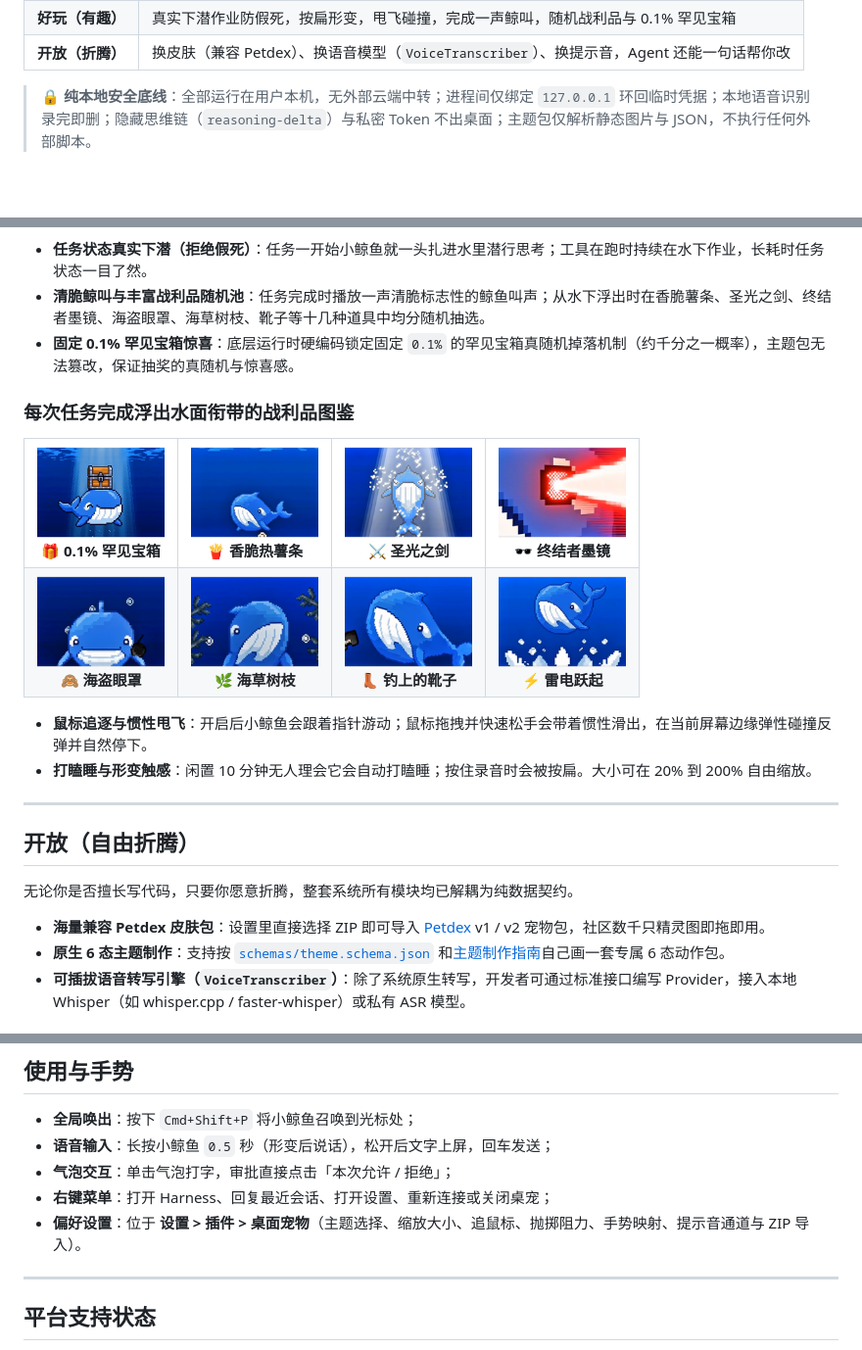
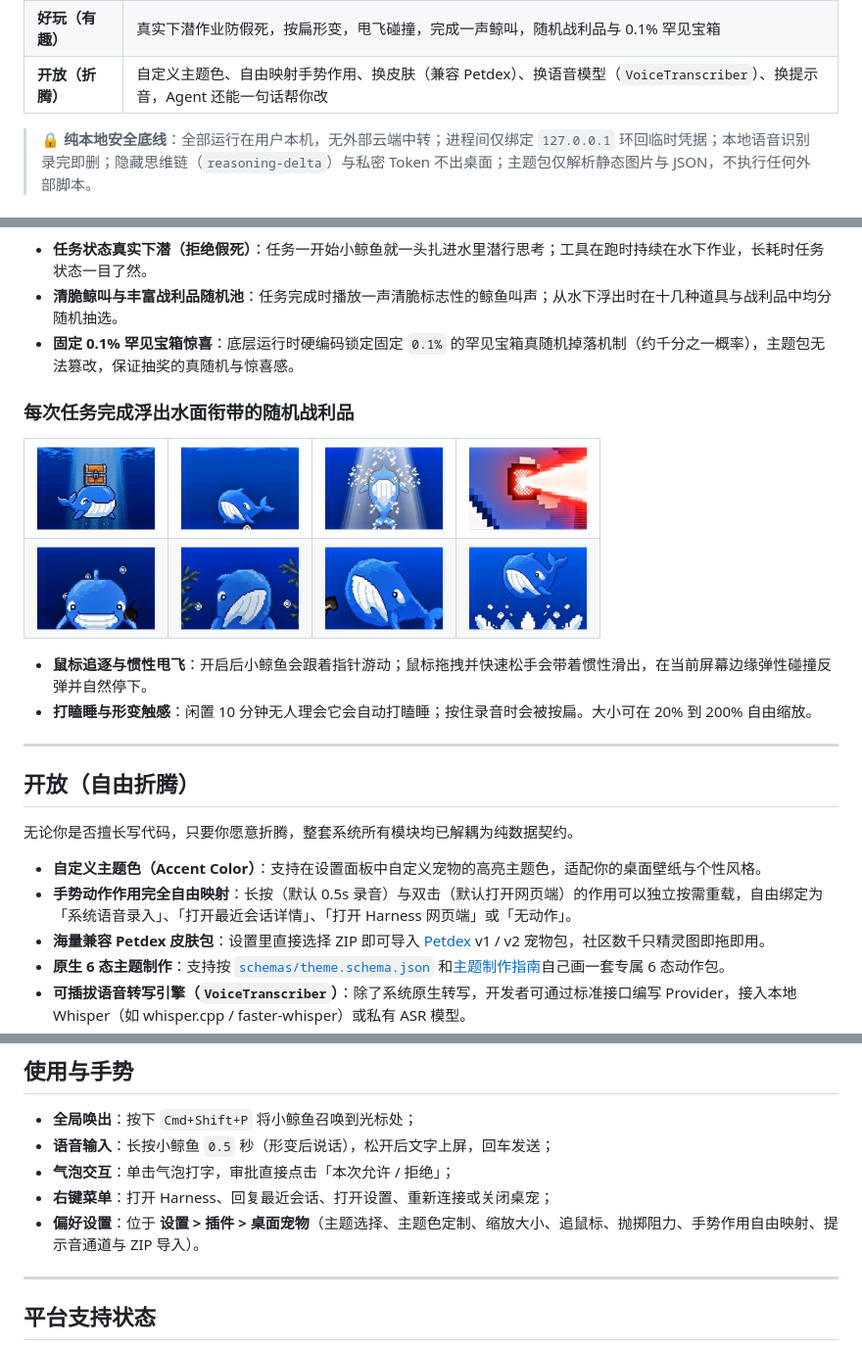
Before and after one commit to hexingyuofficial/xy-deepseek-pet, a Markdown page: README.md, 3 parts joined by grey strips. Shown at 98% size. GitHub-like rendering; blank space fills up the shorter version.

Commit message:
docs: streamline loot showcase to minimal icons and add accent color & gesture customizability

```diff
--- a/README.md
+++ b/README.md
@@ -51,7 +51,7 @@ XY Pet 是桌面上那只小鲸鱼：
 | :--- | :--- |
 | **好用（方便）** | 单屏免切大窗，快捷键随叫随到，长按 0.5s 原生语音输入，气泡内单步审批 |
 | **好玩（有趣）** | 真实下潜作业防假死，按扁形变，甩飞碰撞，完成一声鲸叫，随机战利品与 0.1% 罕见宝箱 |
-| **开放（折腾）** | 换皮肤（兼容 Petdex）、换语音模型（`VoiceTranscriber`）、换提示音，Agent 还能一句话帮你改 |
+| **开放（折腾）** | 自定义主题色、自由映射手势作用、换皮肤（兼容 Petdex）、换语音模型（`VoiceTranscriber`）、换提示音，Agent 还能一句话帮你改 |
 
 > 🔒 **纯本地安全底线**：全部运行在用户本机，无外部云端中转；进程间仅绑定 `127.0.0.1` 环回临时凭据；本地语音识别录完即删；隐藏思维链（`reasoning-delta`）与私密 Token 不出桌面；主题包仅解析静态图片与 JSON，不执行任何外部脚本。
 
@@ -94,47 +94,23 @@ XY Pet 是桌面上那只小鲸鱼：
 </p>
 
 - **任务状态真实下潜（拒绝假死）**：任务一开始小鲸鱼就一头扎进水里潜行思考；工具在跑时持续在水下作业，长耗时任务状态一目了然。
-- **清脆鲸叫与丰富战利品随机池**：任务完成时播放一声清脆标志性的鲸鱼叫声；从水下浮出时在香脆薯条、圣光之剑、终结者墨镜、海盗眼罩、海草树枝、靴子等十几种道具中均分随机抽选。
+- **清脆鲸叫与丰富战利品随机池**：任务完成时播放一声清脆标志性的鲸鱼叫声；从水下浮出时在十几种道具与战利品中均分随机抽选。
 - **固定 0.1% 罕见宝箱惊喜**：底层运行时硬编码锁定固定 `0.1%` 的罕见宝箱真随机掉落机制（约千分之一概率），主题包无法篡改，保证抽奖的真随机与惊喜感。
 
-### 每次任务完成浮出水面衔带的战利品图鉴
+### 每次任务完成浮出水面衔带的随机战利品
 
 <table align="center">
   <tr>
-    <td align="center" width="25%">
-      <img src="docs/readme/loot-treasure.png" width="130" alt="0.1% 罕见宝箱"><br>
-      <b>🎁 0.1% 罕见宝箱</b>
-    </td>
-    <td align="center" width="25%">
-      <img src="docs/readme/loot-fries.png" width="130" alt="香脆热薯条"><br>
-      <b>🍟 香脆热薯条</b>
-    </td>
-    <td align="center" width="25%">
-      <img src="docs/readme/loot-saint.png" width="130" alt="圣光之剑"><br>
-      <b>⚔️ 圣光之剑</b>
-    </td>
-    <td align="center" width="25%">
-      <img src="docs/readme/loot-terminator.png" width="130" alt="终结者墨镜"><br>
-      <b>🕶️ 终结者墨镜</b>
-    </td>
+    <td align="center" width="25%"><img src="docs/readme/loot-treasure.png" width="120" alt="罕见宝箱"></td>
+    <td align="center" width="25%"><img src="docs/readme/loot-fries.png" width="120" alt="薯条"></td>
+    <td align="center" width="25%"><img src="docs/readme/loot-saint.png" width="120" alt="圣剑"></td>
+    <td align="center" width="25%"><img src="docs/readme/loot-terminator.png" width="120" alt="墨镜"></td>
   </tr>
   <tr>
-    <td align="center" width="25%">
-      <img src="docs/readme/loot-blindfold.png" width="130" alt="海盗眼罩"><br>
-      <b>🙈 海盗眼罩</b>
-    </td>
-    <td align="center" width="25%">
-      <img src="docs/readme/loot-branches.png" width="130" alt="海草树枝"><br>
-      <b>🌿 海草树枝</b>
-    </td>
-    <td align="center" width="25%">
-      <img src="docs/readme/loot-boot.png" width="130" alt="钓上的靴子"><br>
-      <b>👢 钓上的靴子</b>
-    </td>
-    <td align="center" width="25%">
-      <img src="docs/readme/loot-thunder.png" width="130" alt="雷电跃起"><br>
-      <b>⚡ 雷电跃起</b>
-    </td>
+    <td align="center" width="25%"><img src="docs/readme/loot-blindfold.png" width="120" alt="眼罩"></td>
+    <td align="center" width="25%"><img src="docs/readme/loot-branches.png" width="120" alt="树枝"></td>
+    <td align="center" width="25%"><img src="docs/readme/loot-boot.png" width="120" alt="靴子"></td>
+    <td align="center" width="25%"><img src="docs/readme/loot-thunder.png" width="120" alt="雷电"></td>
   </tr>
 </table>
 
@@ -147,6 +123,8 @@ XY Pet 是桌面上那只小鲸鱼：
 
 无论你是否擅长写代码，只要你愿意折腾，整套系统所有模块均已解耦为纯数据契约。
 
+- **自定义主题色（Accent Color）**：支持在设置面板中自定义宠物的高亮主题色，适配你的桌面壁纸与个性风格。
+- **手势动作作用完全自由映射**：长按（默认 0.5s 录音）与双击（默认打开网页端）的作用可以独立按需重载，自由绑定为「系统语音录入」、「打开最近会话详情」、「打开 Harness 网页端」或「无动作」。
 - **海量兼容 Petdex 皮肤包**：设置里直接选择 ZIP 即可导入 [Petdex](https://petdex.dev/) v1 / v2 宠物包，社区数千只精灵图即拖即用。
 - **原生 6 态主题制作**：支持按 [`schemas/theme.schema.json`](./schemas/theme.schema.json) 和[主题制作指南](./docs/theme-authoring.md)自己画一套专属 6 态动作包。
 - **可插拔语音转写引擎（`VoiceTranscriber`）**：除了系统原生转写，开发者可通过标准接口编写 Provider，接入本地 Whisper（如 whisper.cpp / faster-whisper）或私有 ASR 模型。
@@ -196,7 +174,7 @@ dsh plugin --profile web add xy-deepseek-sounds
 - **语音输入**：长按小鲸鱼 `0.5` 秒（形变后说话），松开后文字上屏，回车发送；
 - **气泡交互**：单击气泡打字，审批直接点击「本次允许 / 拒绝」；
 - **右键菜单**：打开 Harness、回复最近会话、打开设置、重新连接或关闭桌宠；
-- **偏好设置**：位于 **设置 > 插件 > 桌面宠物**（主题选择、缩放大小、追鼠标、抛掷阻力、手势映射、提示音通道与 ZIP 导入）。
+- **偏好设置**：位于 **设置 > 插件 > 桌面宠物**（主题选择、主题色定制、缩放大小、追鼠标、抛掷阻力、手势作用自由映射、提示音通道与 ZIP 导入）。
 
 ---
 
```
